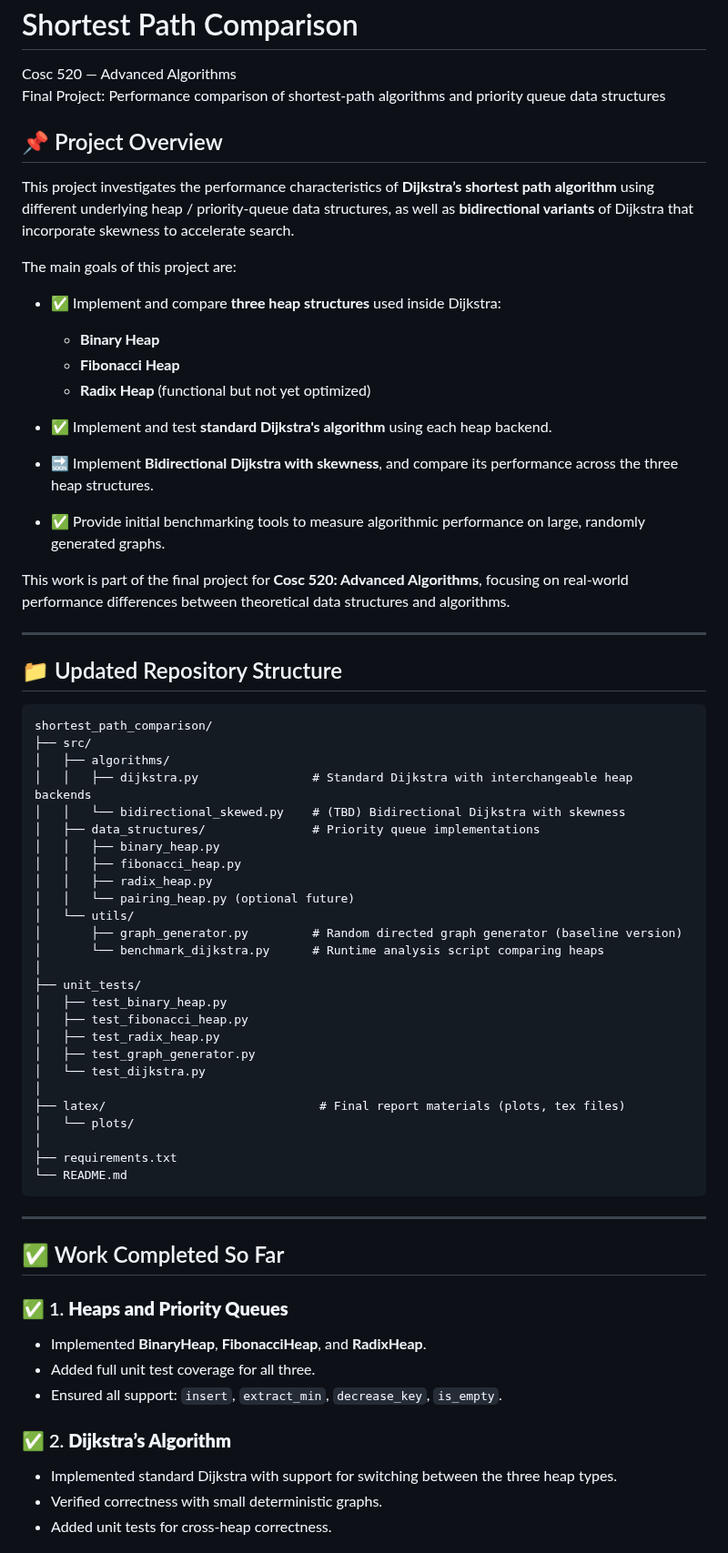
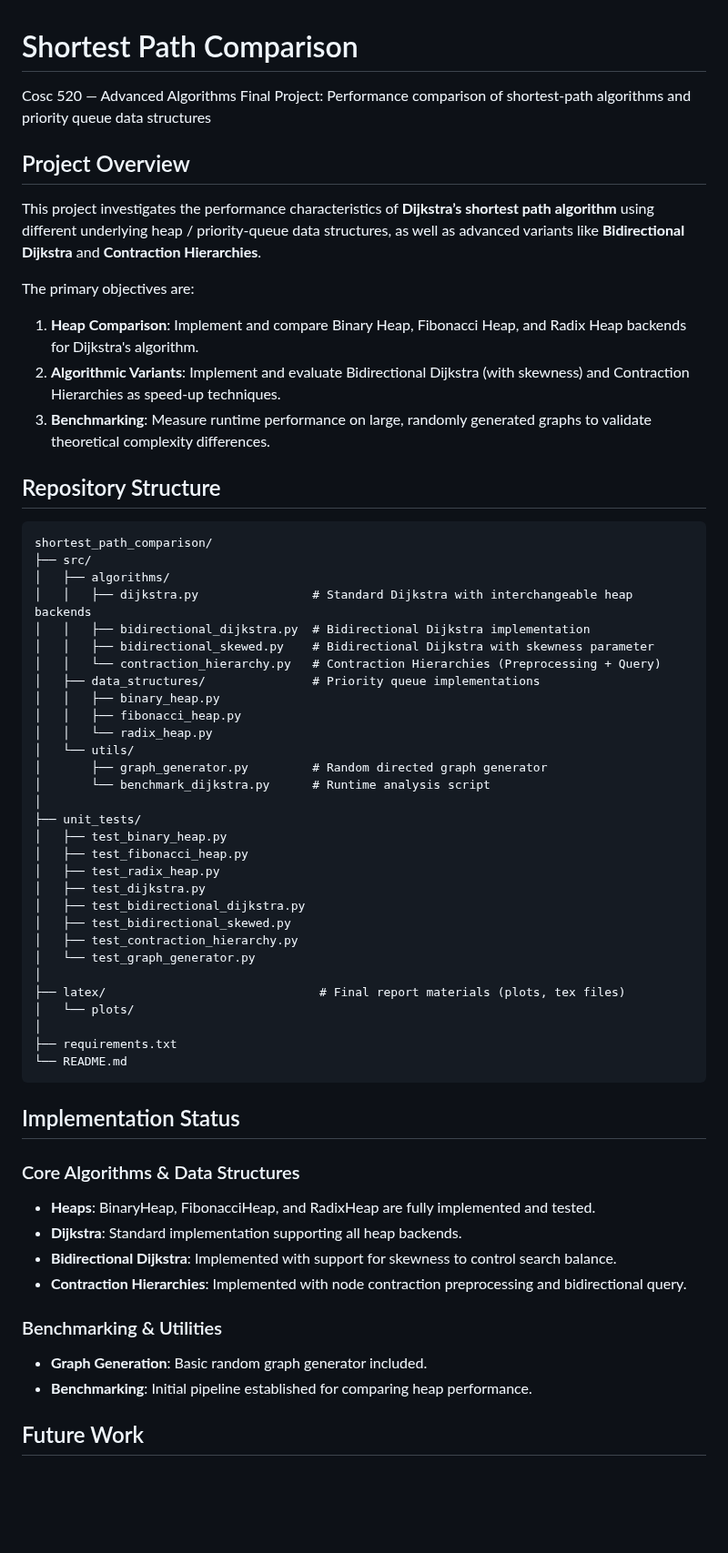
Before and after one commit to aaravg31/shortest_path_comparison, a Markdown page: README.md, the part around one of its changes. Shown at 91% size. Rendered like a GitHub page; blank space fills up the shorter version.

Commit message:
update README with recent changes

````diff
--- a/README.md
+++ b/README.md
@@ -2,50 +2,42 @@
 Cosc 520 — Advanced Algorithms
 Final Project: Performance comparison of shortest-path algorithms and priority queue data structures
 
-## 📌 Project Overview
+## Project Overview
 
-This project investigates the performance characteristics of **Dijkstra’s shortest path algorithm** using different underlying heap / priority-queue data structures, as well as **bidirectional variants** of Dijkstra that incorporate skewness to accelerate search.
+This project investigates the performance characteristics of **Dijkstra’s shortest path algorithm** using different underlying heap / priority-queue data structures, as well as advanced variants like **Bidirectional Dijkstra** and **Contraction Hierarchies**.
 
-The main goals of this project are:
+The primary objectives are:
+1.  **Heap Comparison**: Implement and compare Binary Heap, Fibonacci Heap, and Radix Heap backends for Dijkstra's algorithm.
+2.  **Algorithmic Variants**: Implement and evaluate Bidirectional Dijkstra (with skewness) and Contraction Hierarchies as speed-up techniques.
+3.  **Benchmarking**: Measure runtime performance on large, randomly generated graphs to validate theoretical complexity differences.
 
-- ✅ Implement and compare **three heap structures** used inside Dijkstra:
-  - **Binary Heap**
-  - **Fibonacci Heap**
-  - **Radix Heap** (functional but not yet optimized)
-
-- ✅ Implement and test **standard Dijkstra's algorithm** using each heap backend.
-
-- 🔜 Implement **Bidirectional Dijkstra with skewness**, and compare its performance across the three heap structures.
-
-- ✅ Provide initial benchmarking tools to measure algorithmic performance on large, randomly generated graphs.
-
-This work is part of the final project for **Cosc 520: Advanced Algorithms**, focusing on real-world performance differences between theoretical data structures and algorithms.
-
----
-
-## 📁 Updated Repository Structure
+## Repository Structure
 
 ```
 shortest_path_comparison/
 ├── src/
 │   ├── algorithms/
 │   │   ├── dijkstra.py                # Standard Dijkstra with interchangeable heap backends
-│   │   └── bidirectional_skewed.py    # (TBD) Bidirectional Dijkstra with skewness
+│   │   ├── bidirectional_dijkstra.py  # Bidirectional Dijkstra implementation
+│   │   ├── bidirectional_skewed.py    # Bidirectional Dijkstra with skewness parameter
+│   │   └── contraction_hierarchy.py   # Contraction Hierarchies (Preprocessing + Query)
 │   ├── data_structures/               # Priority queue implementations
 │   │   ├── binary_heap.py
 │   │   ├── fibonacci_heap.py
-│   │   ├── radix_heap.py
-│   │   └── pairing_heap.py (optional future)
+│   │   └── radix_heap.py
 │   └── utils/
-│       ├── graph_generator.py         # Random directed graph generator (baseline version)
-│       └── benchmark_dijkstra.py      # Runtime analysis script comparing heaps
+│       ├── graph_generator.py         # Random directed graph generator
+│       └── benchmark_dijkstra.py      # Runtime analysis script
 │
 ├── unit_tests/
 │   ├── test_binary_heap.py
 │   ├── test_fibonacci_heap.py
 │   ├── test_radix_heap.py
-│   ├── test_graph_generator.py
-│   └── test_dijkstra.py
+│   ├── test_dijkstra.py
+│   ├── test_bidirectional_dijkstra.py
+│   ├── test_bidirectional_skewed.py
+│   ├── test_contraction_hierarchy.py
+│   └── test_graph_generator.py
 │
 ├── latex/                              # Final report materials (plots, tex files)
 │   └── plots/
@@ -54,17 +46,17 @@ shortest_path_comparison/
 └── README.md
 ```
 
----
+## Implementation Status
 
-## ✅ Work Completed So Far
+### Core Algorithms & Data Structures
+- **Heaps**: BinaryHeap, FibonacciHeap, and RadixHeap are fully implemented and tested.
+- **Dijkstra**: Standard implementation supporting all heap backends.
+- **Bidirectional Dijkstra**: Implemented with support for skewness to control search balance.
+- **Contraction Hierarchies**: Implemented with node contraction preprocessing and bidirectional query.
 
-### ✅ 1. **Heaps and Priority Queues**
-- Implemented **BinaryHeap**, **FibonacciHeap**, and **RadixHeap**.
-- Added full unit test coverage for all three.
-- Ensured all support: `insert`, `extract_min`, `decrease_key`, `is_empty`.
+### Benchmarking & Utilities
+- **Graph Generation**: Basic random graph generator included.
+- **Benchmarking**: Initial pipeline established for comparing heap performance.
 
-### ✅ 2. **Dijkstra’s Algorithm**
-- Implemented standard Dijkstra with support for switching between the three heap types.
-- Verified correctness with small deterministic graphs.
-- Added unit tests for cross-heap correctness.
+## Future Work
 
````
Also changed, not shown: other parts of README.md (+3 -50 lines).
